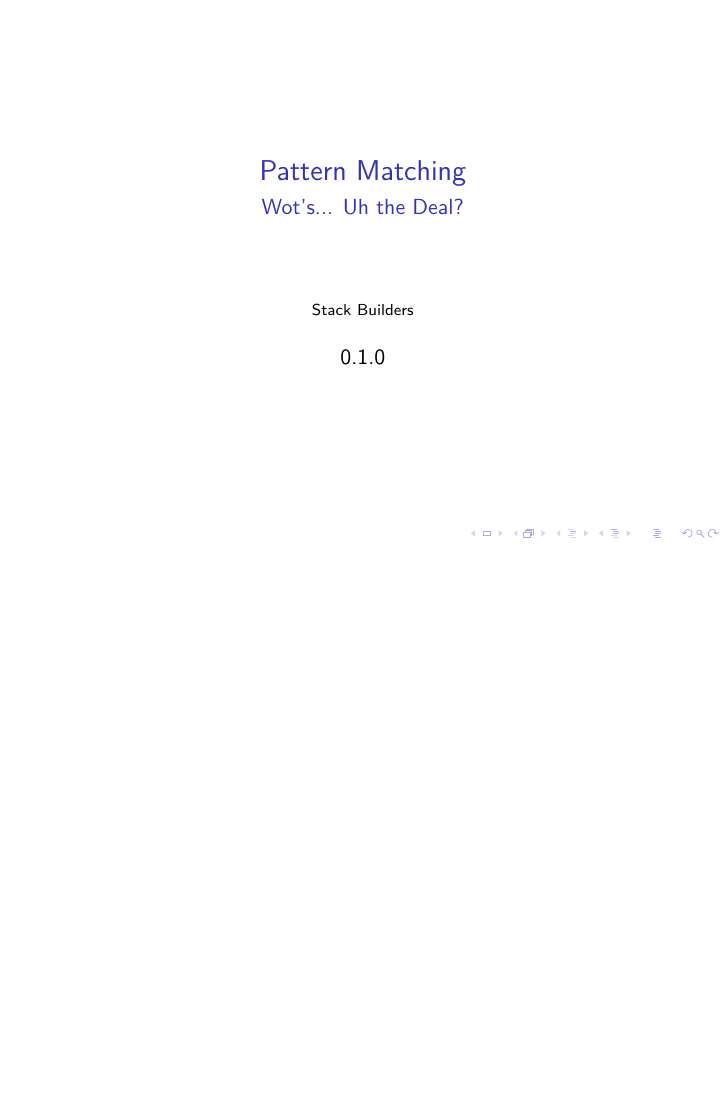
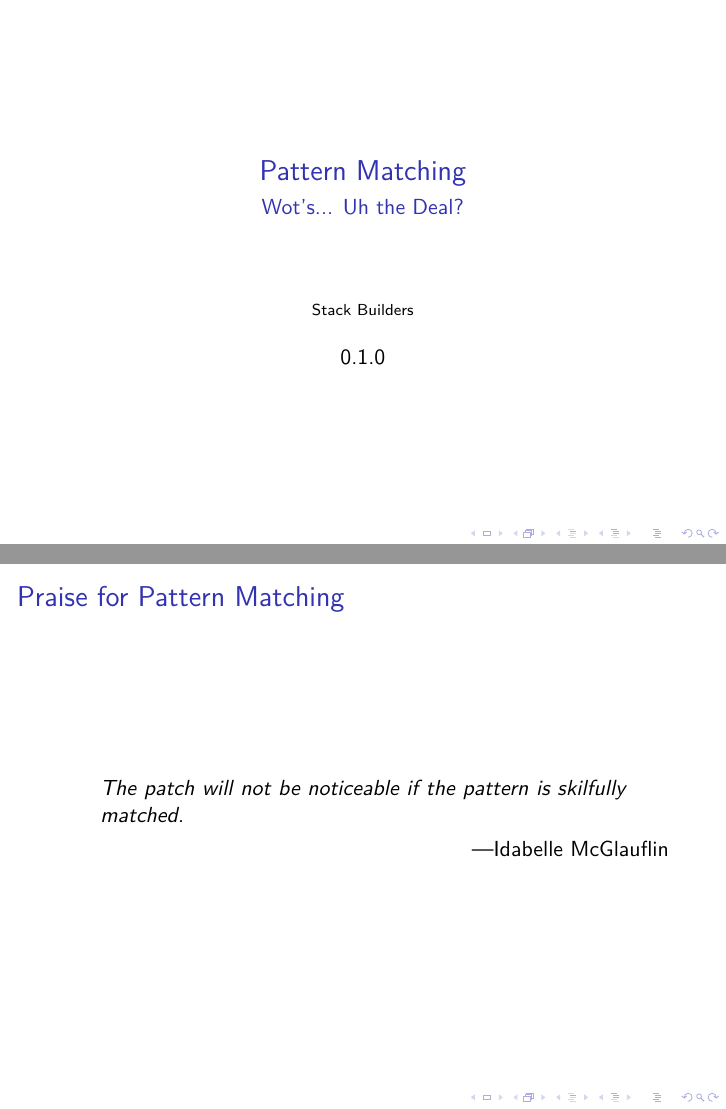
Before and after one commit to stackbuilders/pattern-matching-wot, LaTeX slides (slides/pattern-matching-wot.tex): page 1 of 6 before the commit and pages 1 and 2 of 7 after it, the two joined at a grey line, the shorter picture padded with empty space. Compiled offline with XeLaTeX.

Commit message:
Add praise for pattern matching

```diff
--- a/slides/pattern-matching-wot.tex
+++ b/slides/pattern-matching-wot.tex
@@ -20,6 +20,17 @@
 \begin{document}
 
 \frame{\titlepage}
+
+\begin{frame}
+  \frametitle{Praise for Pattern Matching}
+
+
+  \begin{quote}
+    The patch will not be noticeable if the pattern is skilfully
+    matched.
+  \end{quote}
+  \hfill ---Idabelle McGlauflin
+\end{frame}
 
 \begin{frame}[fragile]
   \frametitle{Several Species of Small Furry \texttt{null} functions}
```
